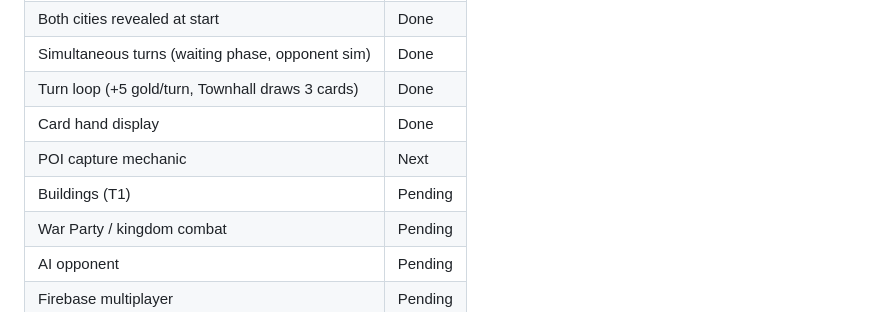
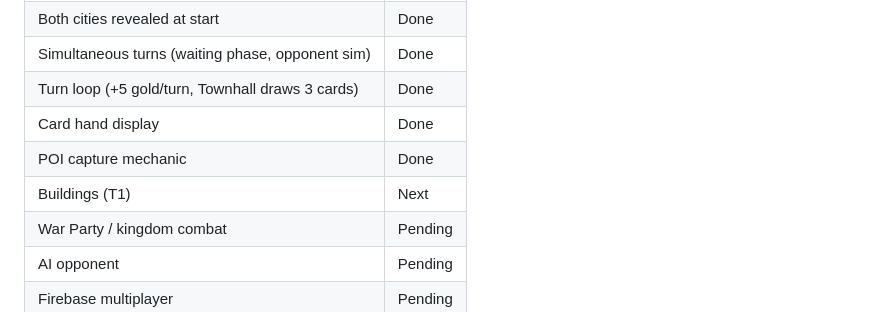
Before and after one commit to louishtrinh/SwordAndMagic, a Markdown page: GDD.md, the part around the change. GitHub-like rendering.

Commit message:
Update GDD: POI capture done, buildings next
https://claude.ai/code/session_01LDUUatsAmVZgoYEU9VgLpA

```diff
--- a/GDD.md
+++ b/GDD.md
@@ -197,8 +197,8 @@ Spells have a tier and level; upgradeable.
 | Simultaneous turns (waiting phase, opponent sim) | Done |
 | Turn loop (+5 gold/turn, Townhall draws 3 cards) | Done |
 | Card hand display | Done |
-| POI capture mechanic | Next |
-| Buildings (T1) | Pending |
+| POI capture mechanic | Done |
+| Buildings (T1) | Next |
 | War Party / kingdom combat | Pending |
 | AI opponent | Pending |
 | Firebase multiplayer | Pending |
```
